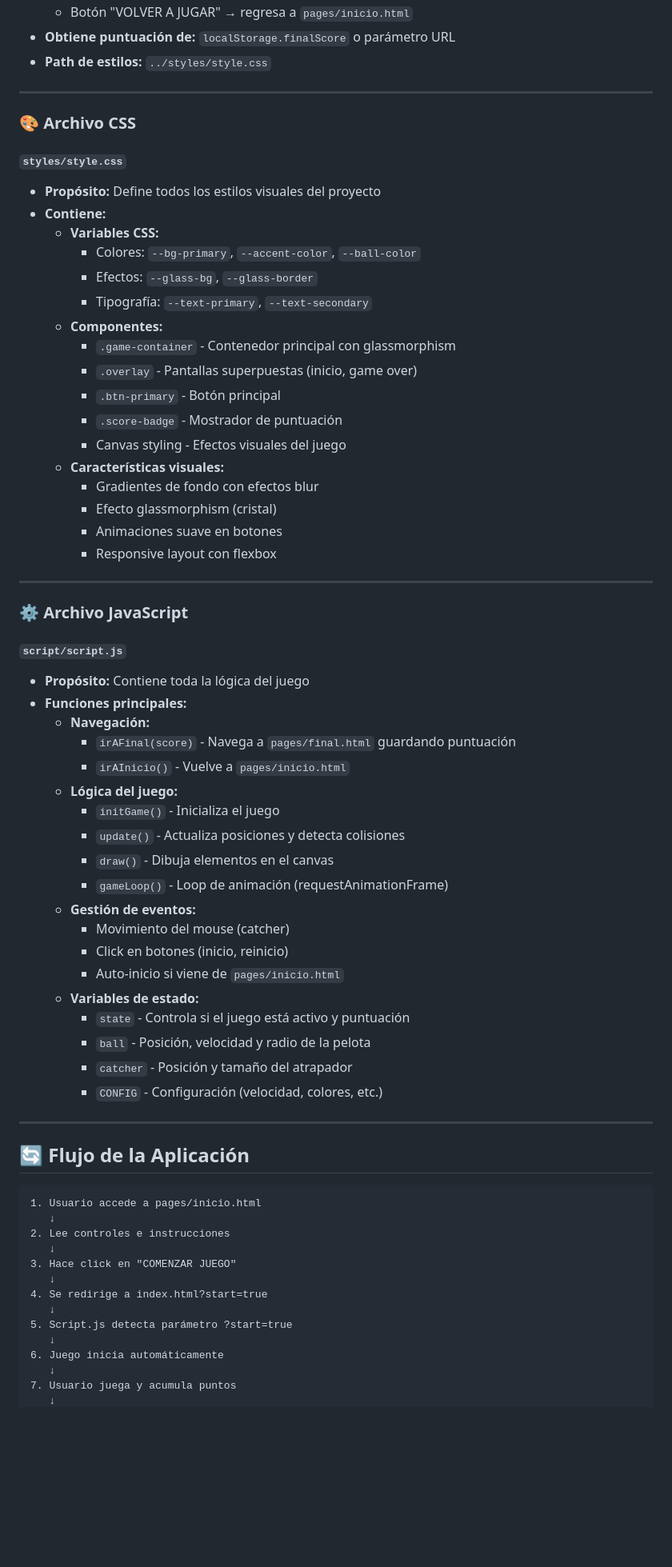
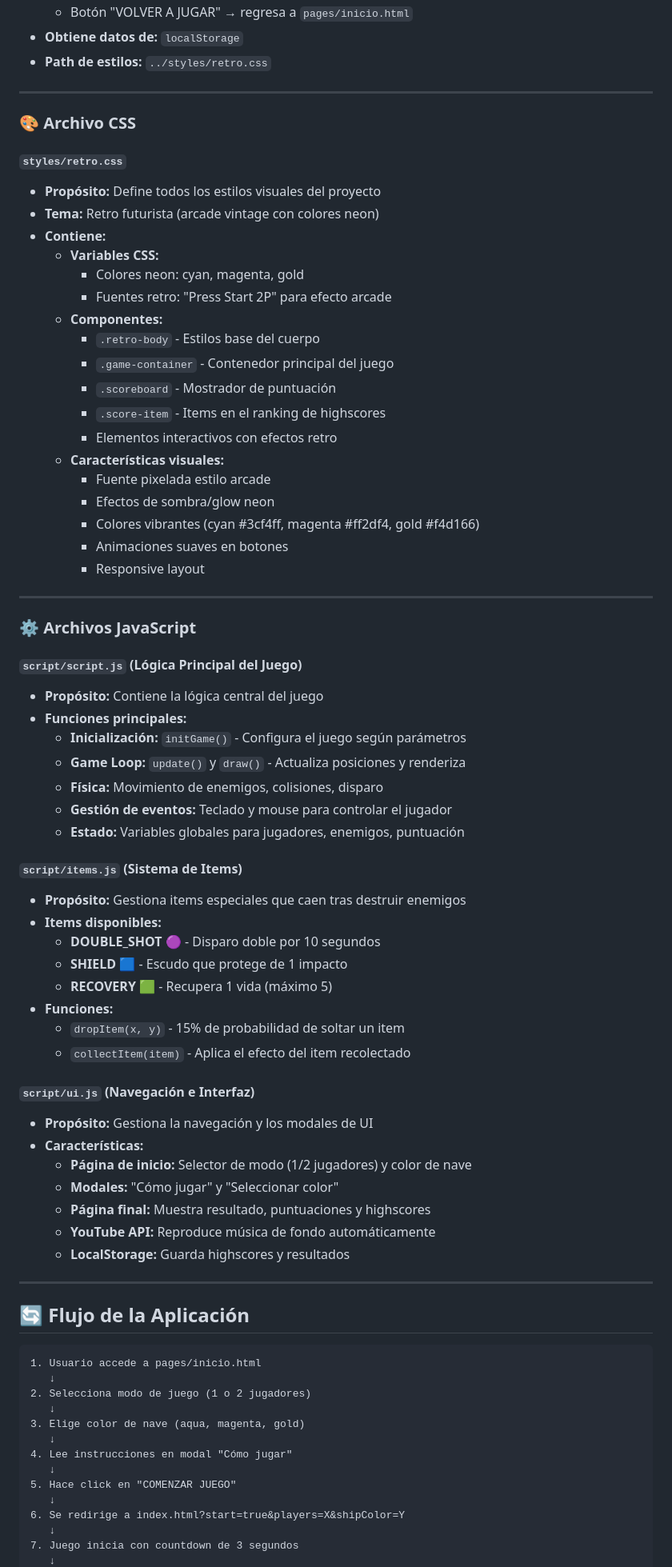
Before and after one commit to OmgWaffle3D/SemanaTecProgramacion, a Markdown page: README.md, the part around one of its changes. Shown at 80% size. Rendered like a GitHub page; blank space fills up the shorter version.

Commit message:
Actualizacion del Readme

````diff
--- a/README.md
+++ b/README.md
@@ -69,54 +77,62 @@ pages/inicio.html → index.html (juego) → pages/final.html
   - Botón "VOLVER A JUGAR" → regresa a `pages/inicio.html`
-- **Obtiene puntuación de:** `localStorage.finalScore` o parámetro URL
-- **Path de estilos:** `../styles/style.css`
+- **Obtiene datos de:** `localStorage`
+- **Path de estilos:** `../styles/retro.css`
 
 ---
 
 ### 🎨 **Archivo CSS**
 
-#### `styles/style.css`
+#### `styles/retro.css`
 - **Propósito:** Define todos los estilos visuales del proyecto
+- **Tema:** Retro futurista (arcade vintage con colores neon)
 - **Contiene:**
   - **Variables CSS:**
-    - Colores: `--bg-primary`, `--accent-color`, `--ball-color`
-    - Efectos: `--glass-bg`, `--glass-border`
-    - Tipografía: `--text-primary`, `--text-secondary`
+    - Colores neon: cyan, magenta, gold
+    - Fuentes retro: "Press Start 2P" para efecto arcade
   - **Componentes:**
-    - `.game-container` - Contenedor principal con glassmorphism
-    - `.overlay` - Pantallas superpuestas (inicio, game over)
-    - `.btn-primary` - Botón principal
-    - `.score-badge` - Mostrador de puntuación
-    - Canvas styling - Efectos visuales del juego
+    - `.retro-body` - Estilos base del cuerpo
+    - `.game-container` - Contenedor principal del juego
+    - `.scoreboard` - Mostrador de puntuación
+    - `.score-item` - Items en el ranking de highscores
+    - Elementos interactivos con efectos retro
   - **Características visuales:**
-    - Gradientes de fondo con efectos blur
-    - Efecto glassmorphism (cristal)
-    - Animaciones suave en botones
-    - Responsive layout con flexbox
+    - Fuente pixelada estilo arcade
+    - Efectos de sombra/glow neon
+    - Colores vibrantes (cyan #3cf4ff, magenta #ff2df4, gold #f4d166)
+    - Animaciones suaves en botones
+    - Responsive layout
 
 ---
 
-### ⚙️ **Archivo JavaScript**
+### ⚙️ **Archivos JavaScript**
 
-#### `script/script.js`
-- **Propósito:** Contiene toda la lógica del juego
+#### `script/script.js` (Lógica Principal del Juego)
+- **Propósito:** Contiene la lógica central del juego
 - **Funciones principales:**
-  - **Navegación:**
-    - `irAFinal(score)` - Navega a `pages/final.html` guardando puntuación
-    - `irAInicio()` - Vuelve a `pages/inicio.html`
-  - **Lógica del juego:**
-    - `initGame()` - Inicializa el juego
-    - `update()` - Actualiza posiciones y detecta colisiones
-    - `draw()` - Dibuja elementos en el canvas
-    - `gameLoop()` - Loop de animación (requestAnimationFrame)
-  - **Gestión de eventos:**
-    - Movimiento del mouse (catcher)
-    - Click en botones (inicio, reinicio)
-    - Auto-inicio si viene de `pages/inicio.html`
-  - **Variables de estado:**
-    - `state` - Controla si el juego está activo y puntuación
-    - `ball` - Posición, velocidad y radio de la pelota
-    - `catcher` - Posición y tamaño del atrapador
-    - `CONFIG` - Configuración (velocidad, colores, etc.)
+  - **Inicialización:** `initGame()` - Configura el juego según parámetros
+  - **Game Loop:** `update()` y `draw()` - Actualiza posiciones y renderiza
+  - **Física:** Movimiento de enemigos, colisiones, disparo
+  - **Gestión de eventos:** Teclado y mouse para controlar el jugador
+  - **Estado:** Variables globales para jugadores, enemigos, puntuación
+
+#### `script/items.js` (Sistema de Items)
+- **Propósito:** Gestiona items especiales que caen tras destruir enemigos
+- **Items disponibles:**
+  - **DOUBLE_SHOT** 🟣 - Disparo doble por 10 segundos
+  - **SHIELD** 🟦 - Escudo que protege de 1 impacto
+  - **RECOVERY** 🟩 - Recupera 1 vida (máximo 5)
+- **Funciones:**
+  - `dropItem(x, y)` - 15% de probabilidad de soltar un item
+  - `collectItem(item)` - Aplica el efecto del item recolectado
+
+#### `script/ui.js` (Navegación e Interfaz)
+- **Propósito:** Gestiona la navegación y los modales de UI
+- **Características:**
+  - **Página de inicio:** Selector de modo (1/2 jugadores) y color de nave
+  - **Modales:** "Cómo jugar" y "Seleccionar color"
+  - **Página final:** Muestra resultado, puntuaciones y highscores
+  - **YouTube API:** Reproduce música de fondo automáticamente
+  - **LocalStorage:** Guarda highscores y resultados
 
 ---
 
@@ -125,15 +141,15 @@ pages/inicio.html → index.html (juego) → pages/final.html
 ```
 1. Usuario accede a pages/inicio.html
    ↓
-2. Lee controles e instrucciones
+2. Selecciona modo de juego (1 o 2 jugadores)
    ↓
-3. Hace click en "COMENZAR JUEGO"
+3. Elige color de nave (aqua, magenta, gold)
    ↓
-4. Se redirige a index.html?start=true
+4. Lee instrucciones en modal "Cómo jugar"
    ↓
-5. Script.js detecta parámetro ?start=true
+5. Hace click en "COMENZAR JUEGO"
    ↓
-6. Juego inicia automáticamente
+6. Se redirige a index.html?start=true&players=X&shipColor=Y
    ↓
-7. Usuario juega y acumula puntos
+7. Juego inicia con countdown de 3 segundos
    ↓
````
Also changed, not shown: other parts of README.md (+102 -33 lines).
